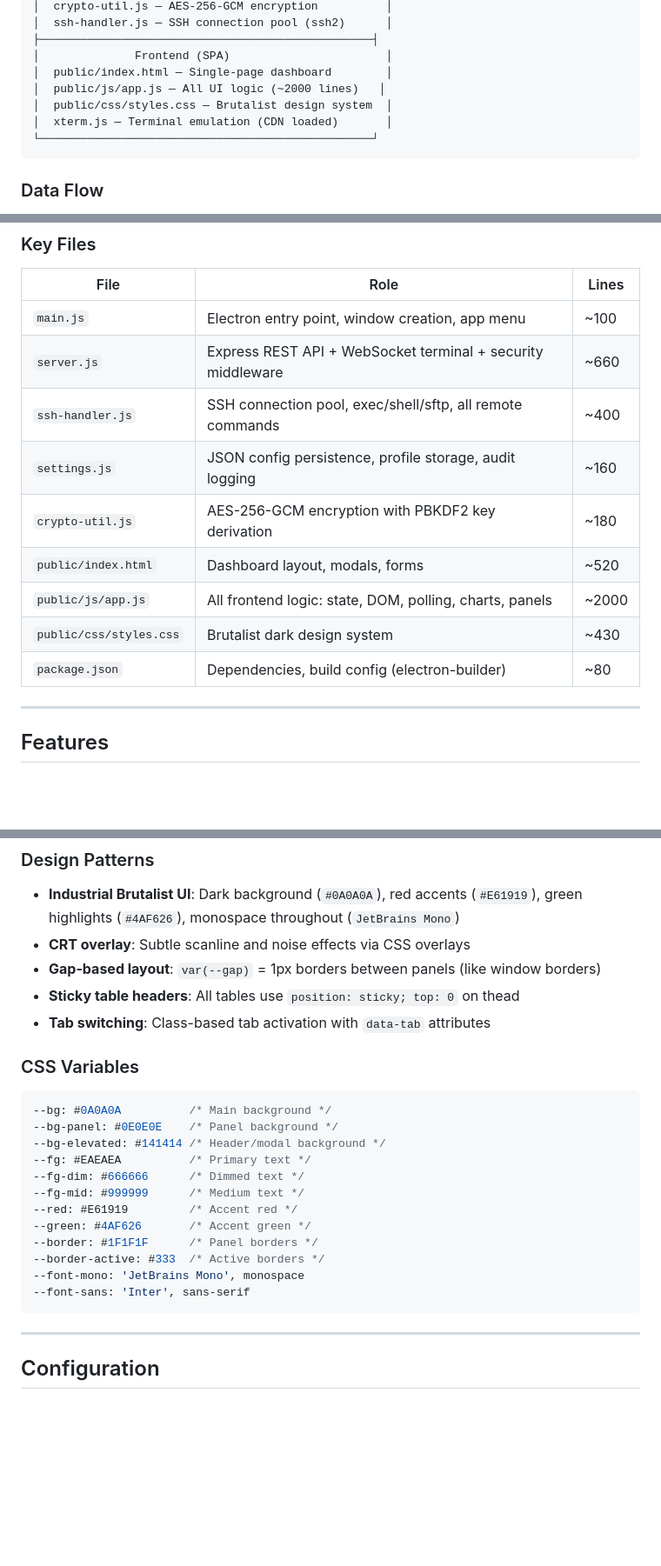
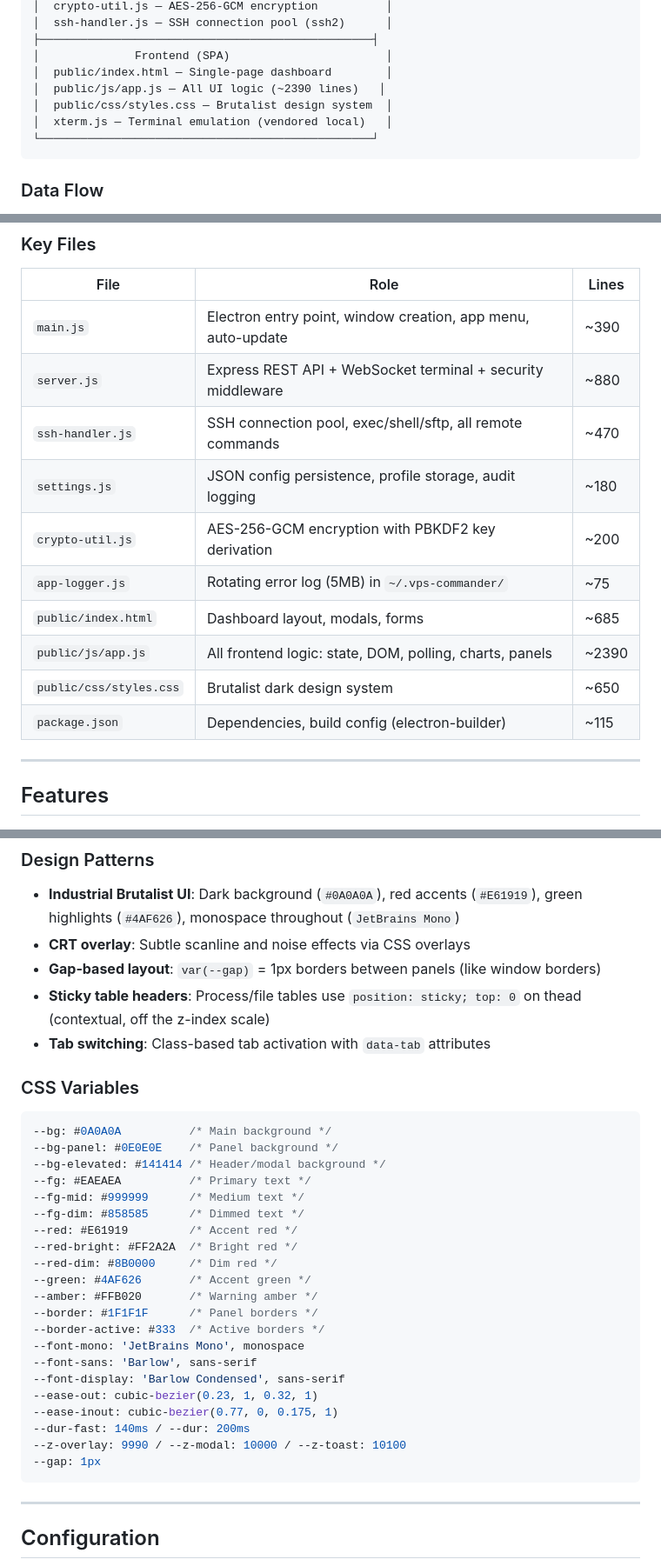
Before and after one commit to catesweb/vps-commander, a Markdown page: knowledge.md, 3 parts joined by grey strips. Shown at 87% size. Rendered like a GitHub page; blank space fills up the shorter version.

````diff
--- a/knowledge.md
+++ b/knowledge.md
@@ -20,9 +20,9 @@
 ├─────────────────────────────────────────────────┤
 │              Frontend (SPA)                       │
 │  public/index.html — Single-page dashboard        │
-│  public/js/app.js — All UI logic (~2000 lines)   │
+│  public/js/app.js — All UI logic (~2390 lines)   │
 │  public/css/styles.css — Brutalist design system  │
-│  xterm.js — Terminal emulation (CDN loaded)       │
+│  xterm.js — Terminal emulation (vendored local)   │
 └─────────────────────────────────────────────────┘
 ```
 
@@ -41,15 +41,16 @@
 
 | File | Role | Lines |
 |------|------|-------|
-| `main.js` | Electron entry point, window creation, app menu | ~100 |
-| `server.js` | Express REST API + WebSocket terminal + security middleware | ~660 |
-| `ssh-handler.js` | SSH connection pool, exec/shell/sftp, all remote commands | ~400 |
-| `settings.js` | JSON config persistence, profile storage, audit logging | ~160 |
-| `crypto-util.js` | AES-256-GCM encryption with PBKDF2 key derivation | ~180 |
-| `public/index.html` | Dashboard layout, modals, forms | ~520 |
-| `public/js/app.js` | All frontend logic: state, DOM, polling, charts, panels | ~2000 |
-| `public/css/styles.css` | Brutalist dark design system | ~430 |
-| `package.json` | Dependencies, build config (electron-builder) | ~80 |
+| `main.js` | Electron entry point, window creation, app menu, auto-update | ~390 |
+| `server.js` | Express REST API + WebSocket terminal + security middleware | ~880 |
+| `ssh-handler.js` | SSH connection pool, exec/shell/sftp, all remote commands | ~470 |
+| `settings.js` | JSON config persistence, profile storage, audit logging | ~180 |
+| `crypto-util.js` | AES-256-GCM encryption with PBKDF2 key derivation | ~200 |
+| `app-logger.js` | Rotating error log (5MB) in `~/.vps-commander/` | ~75 |
+| `public/index.html` | Dashboard layout, modals, forms | ~685 |
+| `public/js/app.js` | All frontend logic: state, DOM, polling, charts, panels | ~2390 |
+| `public/css/styles.css` | Brutalist dark design system | ~650 |
+| `package.json` | Dependencies, build config (electron-builder) | ~115 |
 
 ---
 
@@ -231,7 +243,7 @@
 - **Industrial Brutalist UI**: Dark background (`#0A0A0A`), red accents (`#E61919`), green highlights (`#4AF626`), monospace throughout (`JetBrains Mono`)
 - **CRT overlay**: Subtle scanline and noise effects via CSS overlays
 - **Gap-based layout**: `var(--gap)` = 1px borders between panels (like window borders)
-- **Sticky table headers**: All tables use `position: sticky; top: 0` on thead
+- **Sticky table headers**: Process/file tables use `position: sticky; top: 0` on thead (contextual, off the z-index scale)
 - **Tab switching**: Class-based tab activation with `data-tab` attributes
 
 ### CSS Variables
@@ -240,14 +252,23 @@
 --bg-panel: #0E0E0E    /* Panel background */
 --bg-elevated: #141414 /* Header/modal background */
 --fg: #EAEAEA          /* Primary text */
---fg-dim: #666666      /* Dimmed text */
 --fg-mid: #999999      /* Medium text */
+--fg-dim: #858585      /* Dimmed text */
 --red: #E61919         /* Accent red */
+--red-bright: #FF2A2A  /* Bright red */
+--red-dim: #8B0000     /* Dim red */
 --green: #4AF626       /* Accent green */
+--amber: #FFB020       /* Warning amber */
 --border: #1F1F1F      /* Panel borders */
 --border-active: #333  /* Active borders */
 --font-mono: 'JetBrains Mono', monospace
---font-sans: 'Inter', sans-serif
+--font-sans: 'Barlow', sans-serif
+--font-display: 'Barlow Condensed', sans-serif
+--ease-out: cubic-bezier(0.23, 1, 0.32, 1)
+--ease-inout: cubic-bezier(0.77, 0, 0.175, 1)
+--dur-fast: 140ms / --dur: 200ms
+--z-overlay: 9990 / --z-modal: 10000 / --z-toast: 10100
+--gap: 1px
 ```
 
 ---
````
Also changed, not shown: other parts of knowledge.md (+31 -12 lines), docs/SIGNING.md (+5 -1 lines).
